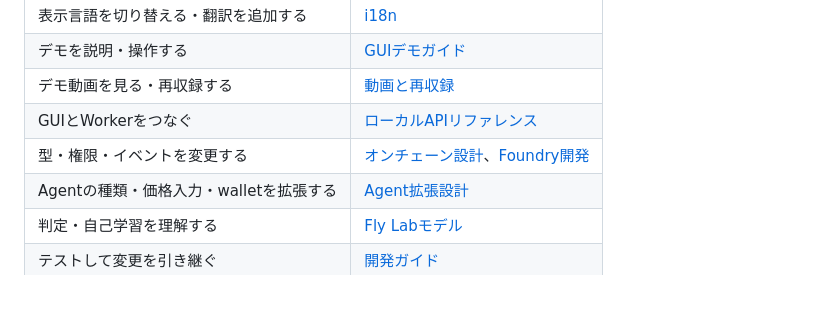
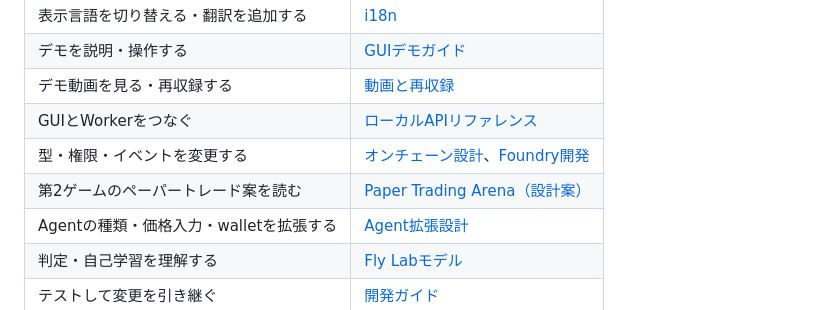
Before and after one commit to Polonity/ethglobaltokyo2026-bio-agent, a Markdown page: docs/README.md, the part around the change. GitHub-like rendering.

Commit message:
docs: design paper trading fly arena and evaluation rules

```diff
--- a/docs/README.md
+++ b/docs/README.md
@@ -13,6 +13,7 @@
 | デモ動画を見る・再収録する | [動画と再収録](demo-video.md) |
 | GUIとWorkerをつなぐ | [ローカルAPIリファレンス](reference/local-api.md) |
 | 型・権限・イベントを変更する | [オンチェーン設計](design/onchain-contracts.md)、[Foundry開発](../contracts/README.md) |
+| 第2ゲームのペーパートレード案を読む | [Paper Trading Arena（設計案）](design/paper-trading-arena.md) |
 | Agentの種類・価格入力・walletを拡張する | [Agent拡張設計](design/agent-types-and-wallets.md) |
 | 判定・自己学習を理解する | [Fly Labモデル](design/fly-arena.md) |
 | テストして変更を引き継ぐ | [開発ガイド](development.md) |
```
Also changed, not shown: docs/design/paper-trading-arena.md (added, +98 -0 lines).
